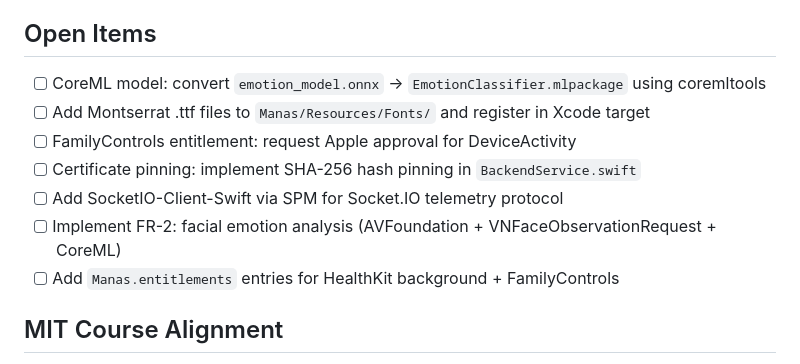
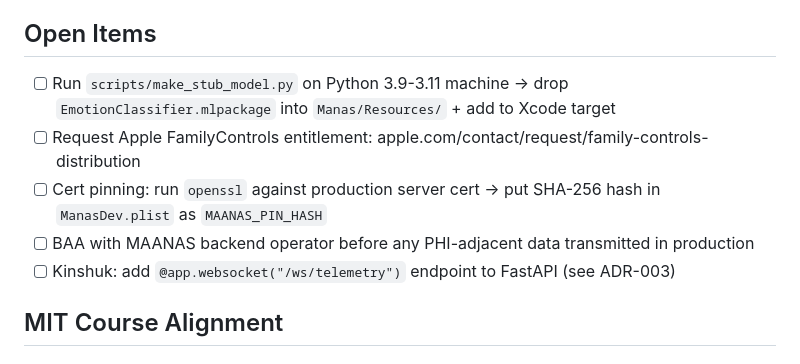
Before and after one commit to kdowney01/manas, a Markdown page: CLAUDE.md, the part around the change. Rendered like a GitHub page.

```diff
--- a/CLAUDE.md
+++ b/CLAUDE.md
@@ -64,13 +64,11 @@ See `docs/PROJECT_OVERVIEW.md` for full context.
 
 ## Open Items
 
-- [ ] CoreML model: convert `emotion_model.onnx` → `EmotionClassifier.mlpackage` using coremltools
-- [ ] Add Montserrat .ttf files to `Manas/Resources/Fonts/` and register in Xcode target
-- [ ] FamilyControls entitlement: request Apple approval for DeviceActivity
-- [ ] Certificate pinning: implement SHA-256 hash pinning in `BackendService.swift`
-- [ ] Add SocketIO-Client-Swift via SPM for Socket.IO telemetry protocol
-- [ ] Implement FR-2: facial emotion analysis (AVFoundation + VNFaceObservationRequest + CoreML)
-- [ ] Add `Manas.entitlements` entries for HealthKit background + FamilyControls
+- [ ] Run `scripts/make_stub_model.py` on Python 3.9-3.11 machine → drop `EmotionClassifier.mlpackage` into `Manas/Resources/` + add to Xcode target
+- [ ] Request Apple FamilyControls entitlement: apple.com/contact/request/family-controls-distribution
+- [ ] Cert pinning: run `openssl` against production server cert → put SHA-256 hash in `ManasDev.plist` as `MAANAS_PIN_HASH`
+- [ ] BAA with MAANAS backend operator before any PHI-adjacent data transmitted in production
+- [ ] Kinshuk: add `@app.websocket("/ws/telemetry")` endpoint to FastAPI (see ADR-003)
 
 ## MIT Course Alignment
 
```
Also changed, not shown: docs/history/PROJECT_HISTORY.md (+57 -9 lines).
